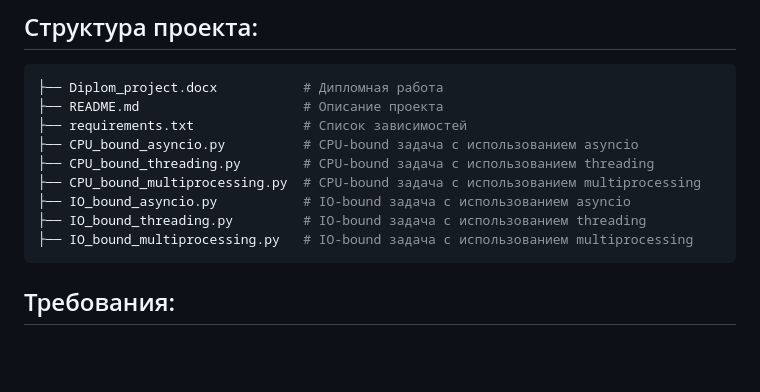
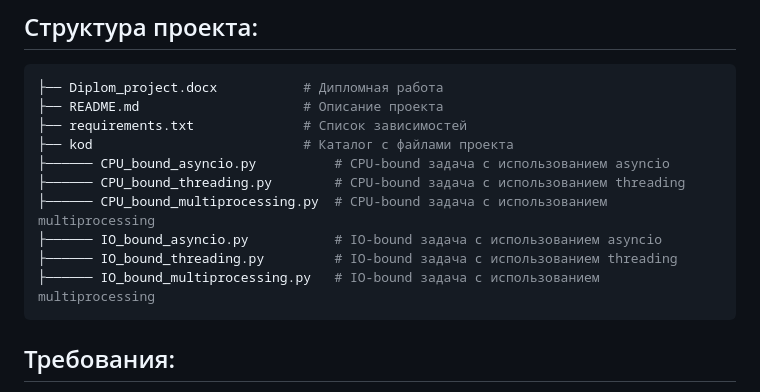
Before and after one commit to Anatoly-Ivanov8008/-_Python, a Markdown page: Diplom/readme.md, the part around one of its changes. Drawn GitHub-style; blank space fills up the shorter version.

````diff
--- a/Diplom/readme.md
+++ b/Diplom/readme.md
@@ -36,12 +36,13 @@
 ├── Diplom_project.docx           # Дипломная работа
 ├── README.md                     # Описание проекта
 ├── requirements.txt              # Список зависимостей
-├── CPU_bound_asyncio.py          # CPU-bound задача с использованием asyncio
-├── CPU_bound_threading.py        # CPU-bound задача с использованием threading
-├── CPU_bound_multiprocessing.py  # CPU-bound задача с использованием multiprocessing
-├── IO_bound_asyncio.py           # IO-bound задача с использованием asyncio
-├── IO_bound_threading.py         # IO-bound задача с использованием threading
-├── IO_bound_multiprocessing.py   # IO-bound задача с использованием multiprocessing
+├── kod                           # Каталог с файлами проекта
+├────── CPU_bound_asyncio.py          # CPU-bound задача с использованием asyncio
+├────── CPU_bound_threading.py        # CPU-bound задача с использованием threading
+├────── CPU_bound_multiprocessing.py  # CPU-bound задача с использованием multiprocessing
+├────── IO_bound_asyncio.py           # IO-bound задача с использованием asyncio
+├────── IO_bound_threading.py         # IO-bound задача с использованием threading
+├────── IO_bound_multiprocessing.py   # IO-bound задача с использованием multiprocessing
 ```
 
 ## Требования:
````
Also changed, not shown: other parts of Diplom/readme.md (+79 -2 lines).
